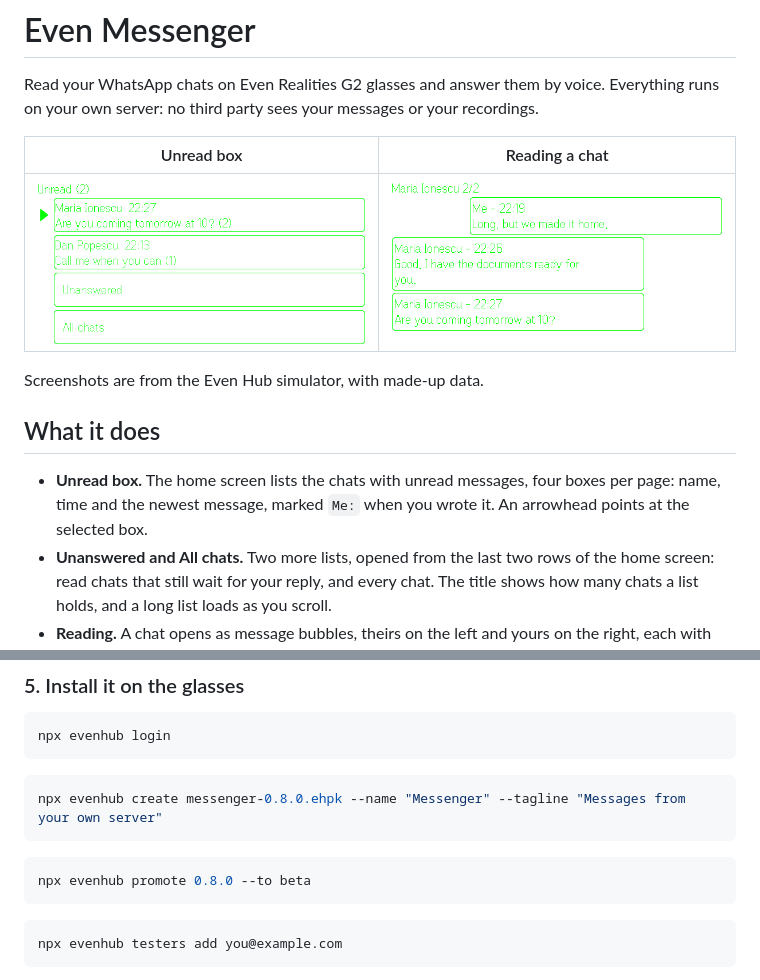
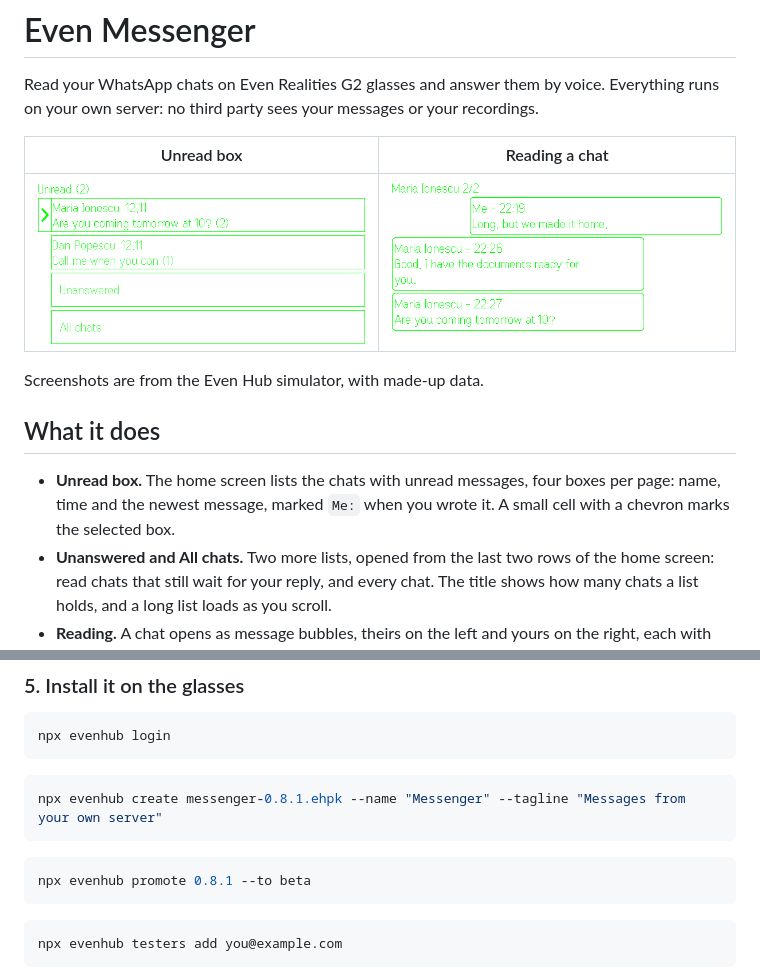
Before and after one commit to antonioeram/even-app-messenger, a Markdown page: README.md, 2 parts joined by grey strips. Rendered like a GitHub page; pictures changed too: docs/img/inbox.png.

````diff
--- a/README.md
+++ b/README.md
@@ -10,7 +10,7 @@ Screenshots are from the Even Hub simulator, with made-up data.
 
 ## What it does
 
-- **Unread box.** The home screen lists the chats with unread messages, four boxes per page: name, time and the newest message, marked `Me:` when you wrote it. An arrowhead points at the selected box.
+- **Unread box.** The home screen lists the chats with unread messages, four boxes per page: name, time and the newest message, marked `Me:` when you wrote it. A small cell with a chevron marks the selected box.
 - **Unanswered and All chats.** Two more lists, opened from the last two rows of the home screen: read chats that still wait for your reply, and every chat. The title shows how many chats a list holds, and a long list loads as you scroll.
 - **Reading.** A chat opens as message bubbles, theirs on the left and yours on the right, each with the sender's name and the time. It opens on the newest page; scroll up for older messages. A `+` after the page count means the server holds more, and scrolling up past the first page loads them.
 - **Voice reply.** Hold the touchpad and speak. The recording is transcribed on your server and the text appears on the glasses. A click sends it; a double click cancels. Nothing is sent without that click.
@@ -131,11 +131,11 @@ npx evenhub login
 ```
 
 ```bash
-npx evenhub create messenger-0.8.0.ehpk --name "Messenger" --tagline "Messages from your own server"
+npx evenhub create messenger-0.8.1.ehpk --name "Messenger" --tagline "Messages from your own server"
 ```
 
 ```bash
-npx evenhub promote 0.8.0 --to beta
+npx evenhub promote 0.8.1 --to beta
 ```
 
 ```bash
````
Also changed, not shown: 7 other files.
